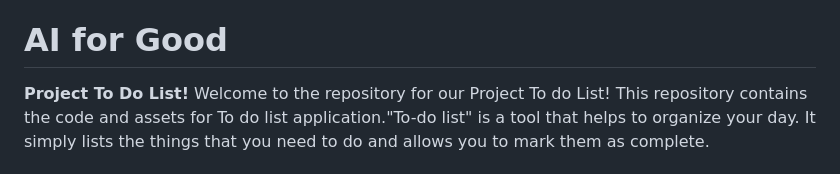
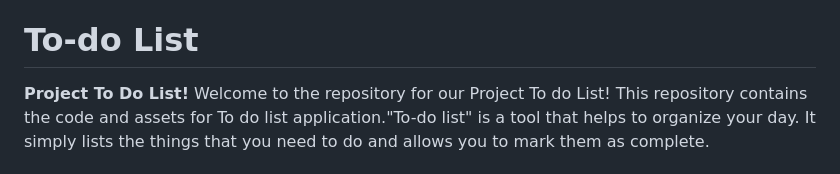
Before and after one commit to the-faizmohammad/Project-To-Do-List, a Markdown page: README.md, the part around the change. Rendered like a GitHub page.

```diff
--- a/README.md
+++ b/README.md
@@ -29,7 +29,7 @@
 - [❓ FAQ (OPTIONAL)](#faq)
 - [📝 License](#license)
 
-# AI for Good <a name="about-project"></a>
+# To-do List <a name="about-project"></a>
 
 **Project To Do List!**
 Welcome to the  repository for our Project To do List!
```
